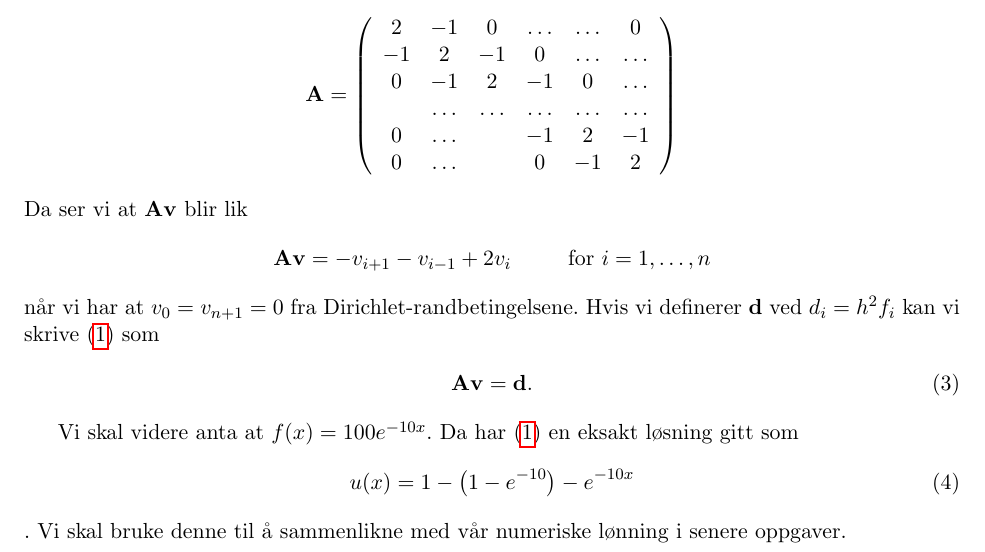
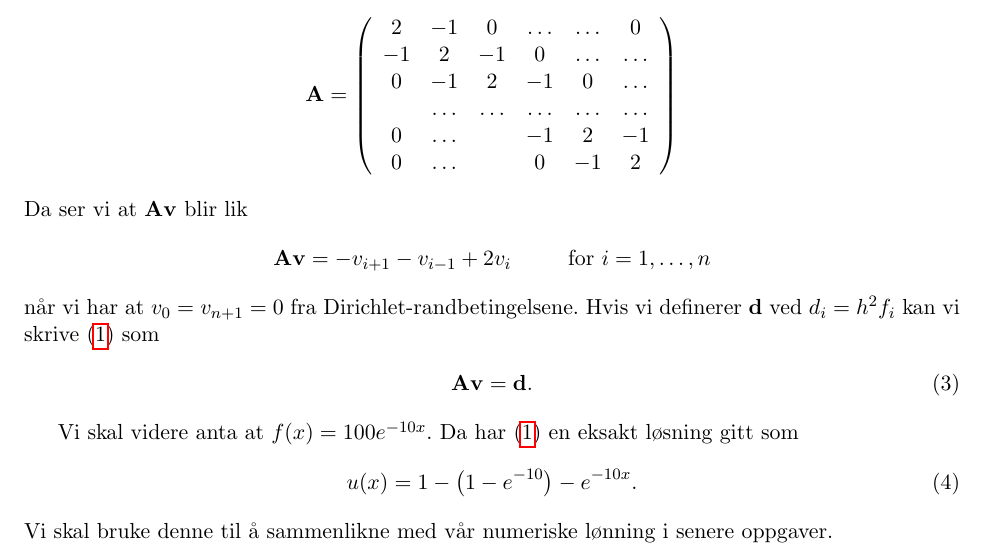
Before and after one commit to bsamseth/fys3150, a LaTeX paper (report.tex): part of page 2 of 5, cut so that both start at the same text. Compiled offline with pdfLaTeX.

Commit message:
Complete exercise b).

```diff
--- a/report.tex
+++ b/report.tex
@@ -177,8 +177,8 @@ vi definerer $\vec d$ ved $d_i = h^2f_i$ kan vi skrive
 Vi skal videre anta at $f(x) = 100 e^{-10x}$. Da har
 \eqref{eq:poisson} en eksakt løsning gitt som
  \begin{align}
-u(x) = 1 -\left(1-e^{-10}\right) - e^{-10x}\label{eq:exact}
-\end{align}.
+u(x) = 1 -\left(1-e^{-10}\right) - e^{-10x}.\label{eq:exact}
+\end{align}
 Vi skal bruke denne til å
 sammenlikne med vår numeriske lønning i senere oppgaver.
 
```
